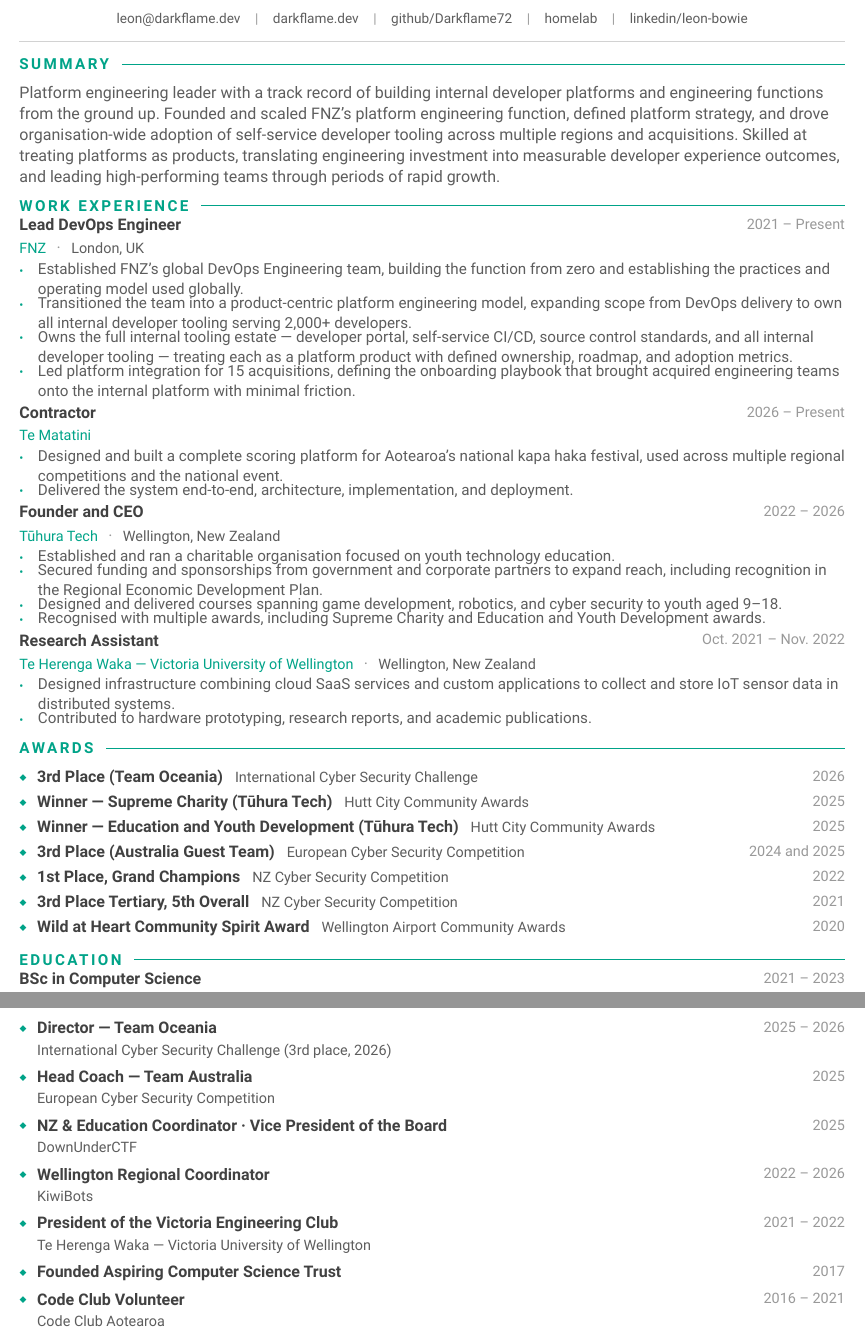
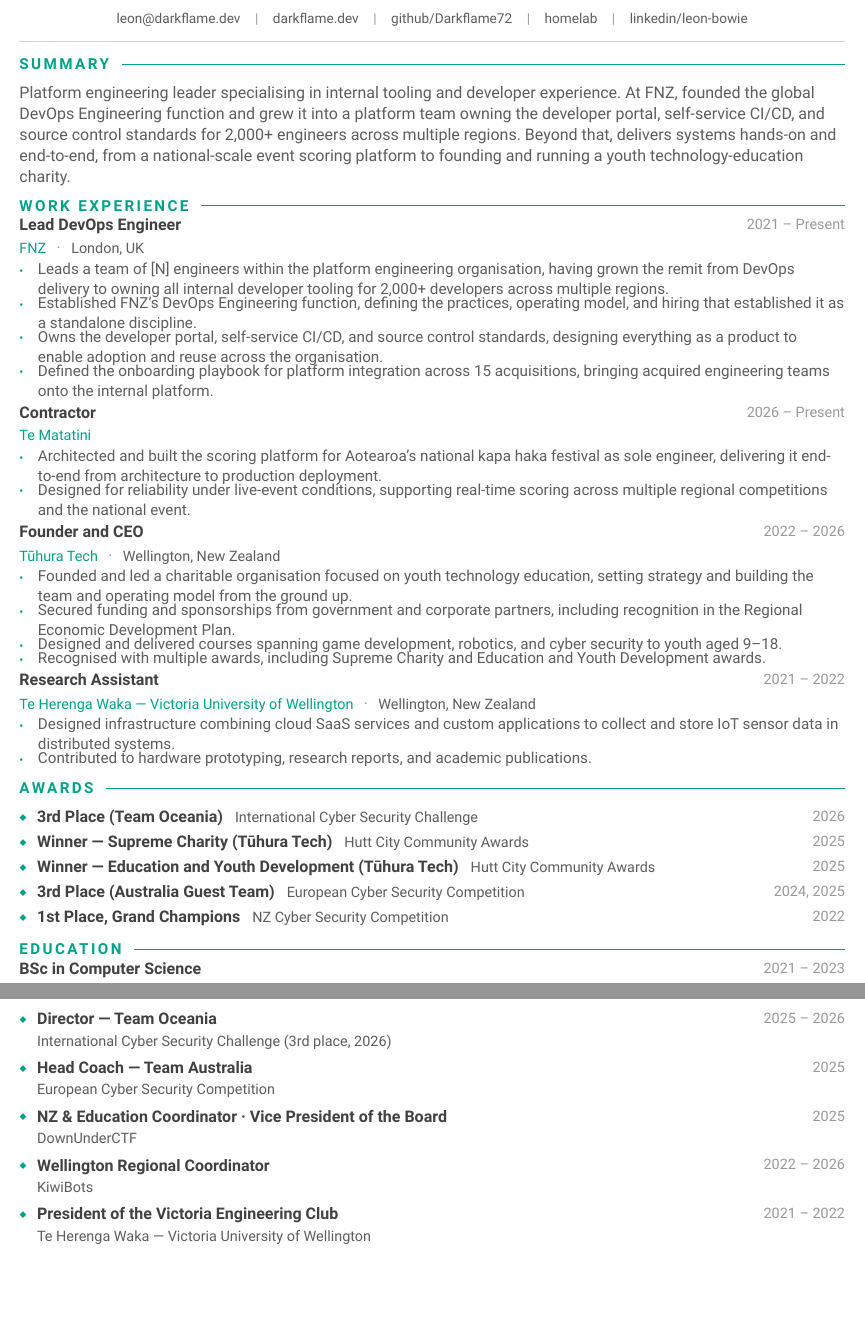
Before and after one commit to Darkflame72/site, a Typst document (cv/resume.typ): two parts of pages 1 and 2 of 2, joined at a grey line, cut so that both start at the same text, the shorter picture padded with empty space. Compiled offline with Typst 0.15.

Commit message:
fix: improve wording

```diff
--- a/cv/resume.typ
+++ b/cv/resume.typ
@@ -137,7 +137,7 @@
 #section("Summary")
 
 #text(fill: graytext)[
-  Platform engineering leader with a track record of building internal developer platforms and engineering functions from the ground up. Founded and scaled FNZ's platform engineering function, defined platform strategy, and drove organisation-wide adoption of self-service developer tooling across multiple regions and acquisitions. Skilled at treating platforms as products, translating engineering investment into measurable developer experience outcomes, and leading high-performing teams through periods of rapid growth.
+  Platform engineering leader specialising in internal tooling and developer experience. At FNZ, founded the global DevOps Engineering function and grew it into a platform team owning the developer portal, self-service CI/CD, and source control standards for 2,000+ engineers across multiple regions. Beyond that, delivers systems hands-on and end-to-end, from a national-scale event scoring platform to founding and running a youth technology-education charity.
 ]
 
 // ─────────────────────────────────────────────────────────────────────────────
@@ -147,25 +147,25 @@
 #section("Work Experience")
 
 #entry("Lead DevOps Engineer", "FNZ", "London, UK", "2021 – Present")[
-  - Established FNZ's global DevOps Engineering team, building the function from zero and establishing the practices and operating model used globally.
-  - Transitioned the team into a product-centric platform engineering model, expanding scope from DevOps delivery to own all internal developer tooling serving 2,000+ developers.
-  - Owns the full internal tooling estate — developer portal, self-service CI/CD, source control standards, and all internal developer tooling — treating each as a platform product with defined ownership, roadmap, and adoption metrics.
-  - Led platform integration for 15 acquisitions, defining the onboarding playbook that brought acquired engineering teams onto the internal platform with minimal friction.
+  - Leads a team of [N] engineers within the platform engineering organisation, having grown the remit from DevOps delivery to owning all internal developer tooling for 2,000+ developers across multiple regions.
+  - Established FNZ's DevOps Engineering function, defining the practices, operating model, and hiring that established it as a standalone discipline.
+  - Owns the developer portal, self-service CI/CD, and source control standards, designing everything as a product to enable adoption and reuse across the organisation.
+  - Defined the onboarding playbook for platform integration across 15 acquisitions, bringing acquired engineering teams onto the internal platform.
 ]
 
 #entry("Contractor", "Te Matatini", "", "2026 – Present")[
-  - Designed and built a complete scoring platform for Aotearoa's national kapa haka festival, used across multiple regional competitions and the national event.
-  - Delivered the system end-to-end, architecture, implementation, and deployment.
+  - Architected and built the scoring platform for Aotearoa's national kapa haka festival as sole engineer, delivering it end-to-end from architecture to production deployment.
+  - Designed for reliability under live-event conditions, supporting real-time scoring across multiple regional competitions and the national event.
 ]
 
 #entry("Founder and CEO", "Tūhura Tech", "Wellington, New Zealand", "2022 – 2026")[
-  - Established and ran a charitable organisation focused on youth technology education.
-  - Secured funding and sponsorships from government and corporate partners to expand reach, including recognition in the Regional Economic Development Plan.
+  - Founded and led a charitable organisation focused on youth technology education, setting strategy and building the team and operating model from the ground up.
+  - Secured funding and sponsorships from government and corporate partners, including recognition in the Regional Economic Development Plan.
   - Designed and delivered courses spanning game development, robotics, and cyber security to youth aged 9–18.
   - Recognised with multiple awards, including Supreme Charity and Education and Youth Development awards.
 ]
 
-#entry("Research Assistant", "Te Herenga Waka — Victoria University of Wellington", "Wellington, New Zealand", "Oct. 2021 – Nov. 2022")[
+#entry("Research Assistant", "Te Herenga Waka — Victoria University of Wellington", "Wellington, New Zealand", "2021 – 2022")[
   - Designed infrastructure combining cloud SaaS services and custom applications to collect and store IoT sensor data in distributed systems.
   - Contributed to hardware prototyping, research reports, and academic publications.
 ]
@@ -179,10 +179,8 @@
 #award("3rd Place (Team Oceania)", "International Cyber Security Challenge", "2026")
 #award("Winner — Supreme Charity (Tūhura Tech)", "Hutt City Community Awards", "2025")
 #award("Winner — Education and Youth Development (Tūhura Tech)", "Hutt City Community Awards", "2025")
-#award("3rd Place (Australia Guest Team)", "European Cyber Security Competition", "2024 and 2025")
+#award("3rd Place (Australia Guest Team)", "European Cyber Security Competition", "2024, 2025")
 #award("1st Place, Grand Champions", "NZ Cyber Security Competition", "2022")
-#award("3rd Place Tertiary, 5th Overall", "NZ Cyber Security Competition", "2021")
-#award("Wild at Heart Community Spirit Award", "Wellington Airport Community Awards", "2020")
 
 // ─────────────────────────────────────────────────────────────────────────────
 // EDUCATION
@@ -210,5 +208,3 @@
 #role("NZ & Education Coordinator · Vice President of the Board", "DownUnderCTF", "2025")
 #role("Wellington Regional Coordinator", "KiwiBots", "2022 – 2026")
 #role("President of the Victoria Engineering Club", "Te Herenga Waka — Victoria University of Wellington", "2021 – 2022")
-#role("Founded Aspiring Computer Science Trust", "", "2017")
-#role("Code Club Volunteer", "Code Club Aotearoa", "2016 – 2021")
```
